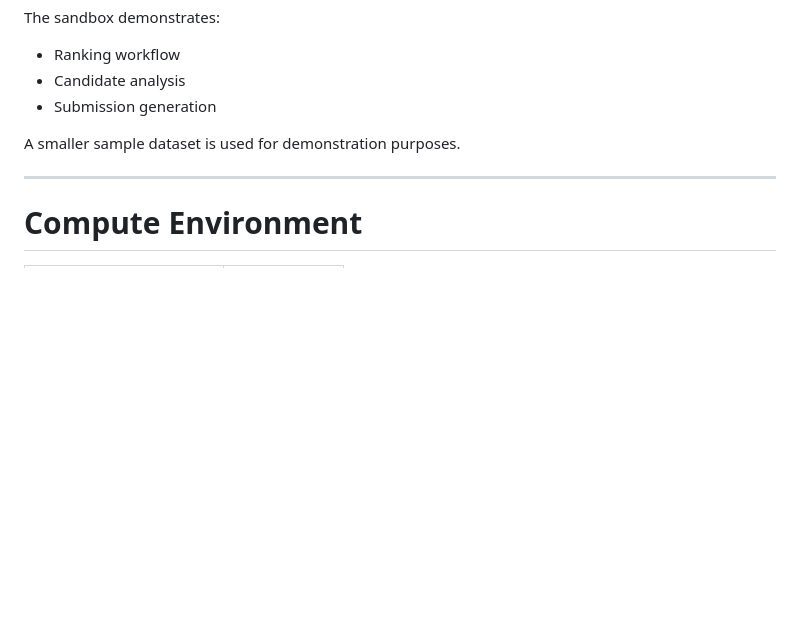
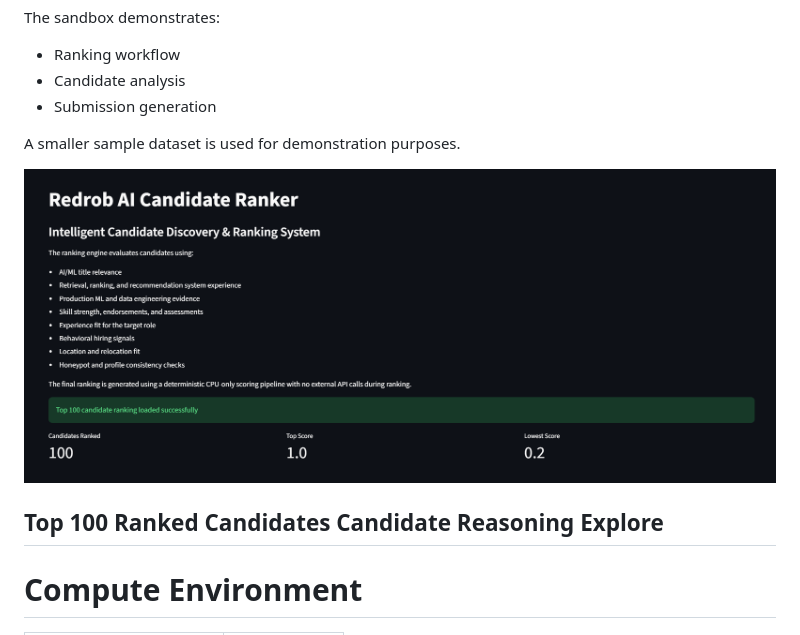
Before and after one commit to Tanvii13/Redrob-AI-candidate_Ranker, a Markdown page: README.md, the part around the change. Rendered like a GitHub page; blank space fills up the shorter version.

Commit message:
Update README with candidate ranking details
Add image and section for ranked candidates

```diff
--- a/README.md
+++ b/README.md
@@ -287,6 +287,10 @@ The sandbox demonstrates:
 
 A smaller sample dataset is used for demonstration purposes.
 
+![Redrob AI Candidate Ranker](Redrob_AI_Candidate_Ranker.png)
+
+Top 100 Ranked Candidates
+Candidate Reasoning Explore
 ---
 
 # Compute Environment
```
